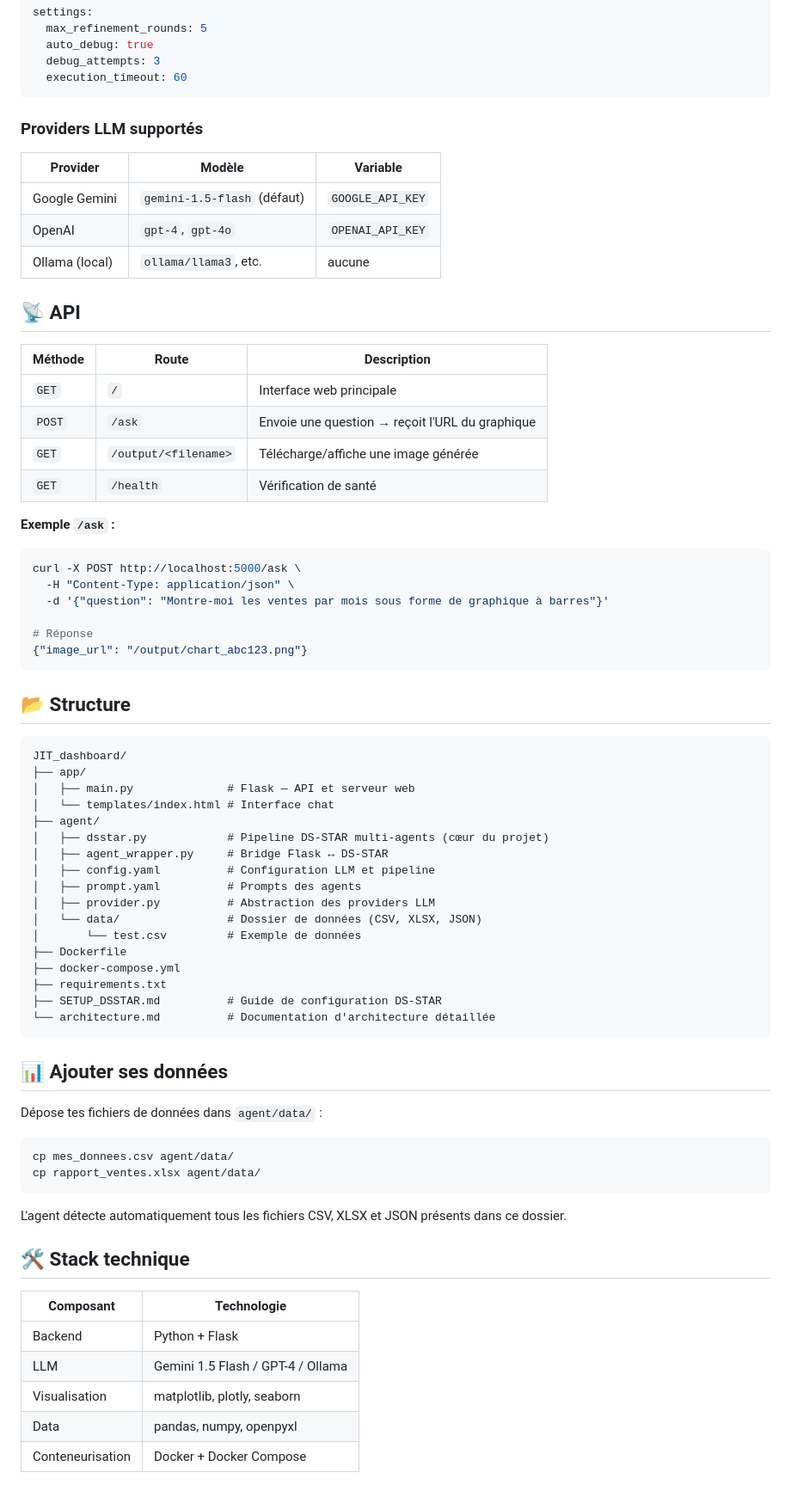
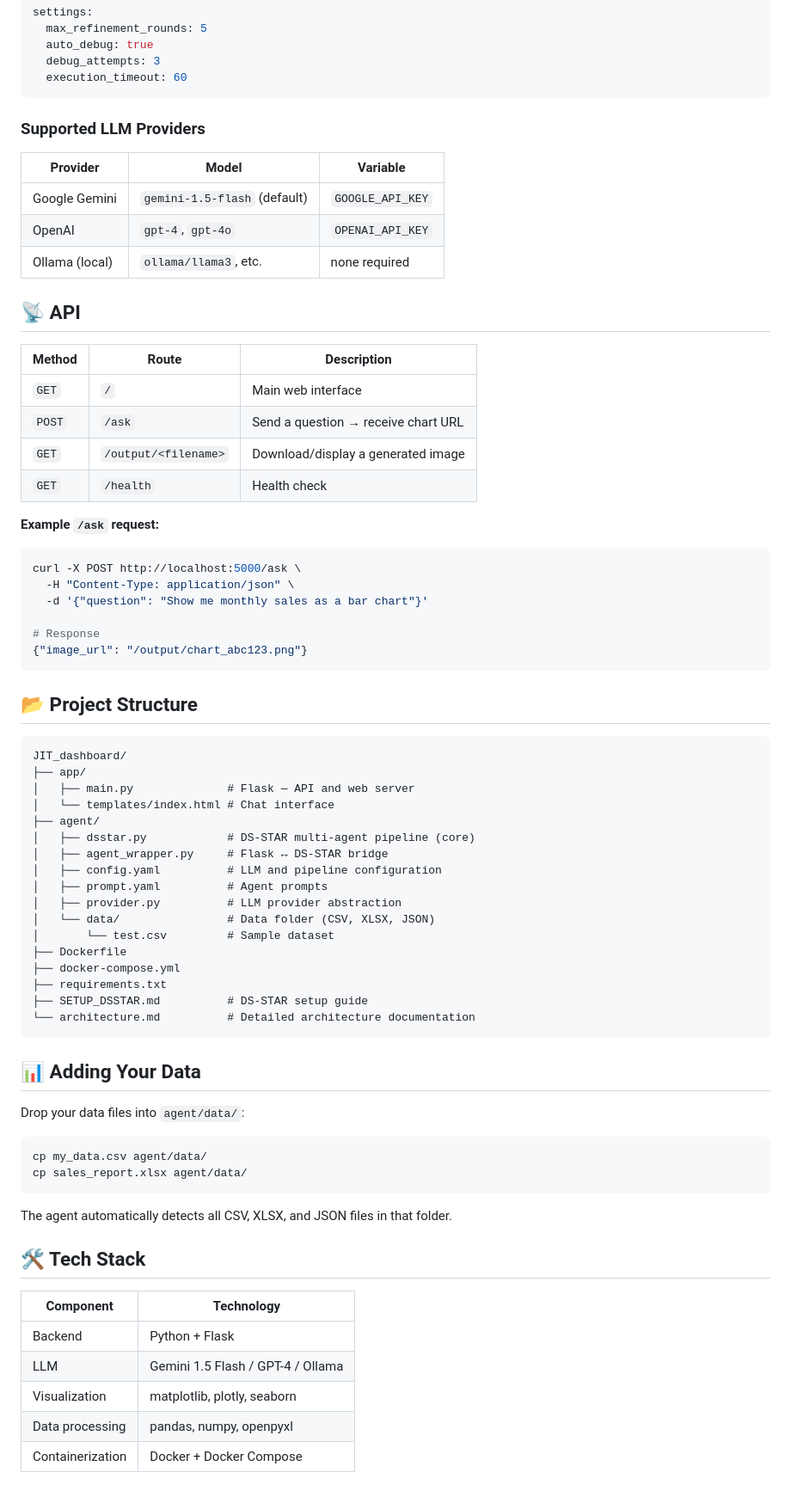
Before and after one commit to gzm-lab/JIT_dashboard, a Markdown page: README.md, the part around one of its changes. Shown at 86% size. GitHub-like rendering.

Commit message:
docs: rewrite README in English

````diff
--- a/README.md
+++ b/README.md
@@ -94,73 +94,73 @@ settings:
   execution_timeout: 60
 ```
 
-### Providers LLM supportés
+### Supported LLM Providers
 
-| Provider | Modèle | Variable |
+| Provider | Model | Variable |
 |---|---|---|
-| Google Gemini | `gemini-1.5-flash` (défaut) | `GOOGLE_API_KEY` |
+| Google Gemini | `gemini-1.5-flash` (default) | `GOOGLE_API_KEY` |
 | OpenAI | `gpt-4`, `gpt-4o` | `OPENAI_API_KEY` |
-| Ollama (local) | `ollama/llama3`, etc. | aucune |
+| Ollama (local) | `ollama/llama3`, etc. | none required |
 
 ## 📡 API
 
-| Méthode | Route | Description |
+| Method | Route | Description |
 |---|---|---|
-| `GET` | `/` | Interface web principale |
-| `POST` | `/ask` | Envoie une question → reçoit l'URL du graphique |
-| `GET` | `/output/<filename>` | Télécharge/affiche une image générée |
-| `GET` | `/health` | Vérification de santé |
+| `GET` | `/` | Main web interface |
+| `POST` | `/ask` | Send a question → receive chart URL |
+| `GET` | `/output/<filename>` | Download/display a generated image |
+| `GET` | `/health` | Health check |
 
-**Exemple `/ask` :**
+**Example `/ask` request:**
 
 ```bash
 curl -X POST http://localhost:5000/ask \
   -H "Content-Type: application/json" \
-  -d '{"question": "Montre-moi les ventes par mois sous forme de graphique à barres"}'
+  -d '{"question": "Show me monthly sales as a bar chart"}'
 
-# Réponse
+# Response
 {"image_url": "/output/chart_abc123.png"}
 ```
 
-## 📂 Structure
+## 📂 Project Structure
 
 ```
 JIT_dashboard/
 ├── app/
-│   ├── main.py              # Flask — API et serveur web
-│   └── templates/index.html # Interface chat
+│   ├── main.py              # Flask — API and web server
+│   └── templates/index.html # Chat interface
 ├── agent/
-│   ├── dsstar.py            # Pipeline DS-STAR multi-agents (cœur du projet)
-│   ├── agent_wrapper.py     # Bridge Flask ↔ DS-STAR
-│   ├── config.yaml          # Configuration LLM et pipeline
-│   ├── prompt.yaml          # Prompts des agents
-│   ├── provider.py          # Abstraction des providers LLM
-│   └── data/                # Dossier de données (CSV, XLSX, JSON)
-│       └── test.csv         # Exemple de données
+│   ├── dsstar.py            # DS-STAR multi-agent pipeline (core)
+│   ├── agent_wrapper.py     # Flask ↔ DS-STAR bridge
+│   ├── config.yaml          # LLM and pipeline configuration
+│   ├── prompt.yaml          # Agent prompts
+│   ├── provider.py          # LLM provider abstraction
+│   └── data/                # Data folder (CSV, XLSX, JSON)
+│       └── test.csv         # Sample dataset
 ├── Dockerfile
 ├── docker-compose.yml
 ├── requirements.txt
-├── SETUP_DSSTAR.md          # Guide de configuration DS-STAR
-└── architecture.md          # Documentation d'architecture détaillée
+├── SETUP_DSSTAR.md          # DS-STAR setup guide
+└── architecture.md          # Detailed architecture documentation
 ```
 
-## 📊 Ajouter ses données
+## 📊 Adding Your Data
 
-Dépose tes fichiers de données dans `agent/data/` :
+Drop your data files into `agent/data/`:
 
 ```bash
-cp mes_donnees.csv agent/data/
-cp rapport_ventes.xlsx agent/data/
+cp my_data.csv agent/data/
+cp sales_report.xlsx agent/data/
 ```
 
-L'agent détecte automatiquement tous les fichiers CSV, XLSX et JSON présents dans ce dossier.
+The agent automatically detects all CSV, XLSX, and JSON files in that folder.
 
-## 🛠️ Stack technique
+## 🛠️ Tech Stack
 
-| Composant | Technologie |
+| Component | Technology |
 |---|---|
 | Backend | Python + Flask |
 | LLM | Gemini 1.5 Flash / GPT-4 / Ollama |
-| Visualisation | matplotlib, plotly, seaborn |
-| Data | pandas, numpy, openpyxl |
-| Conteneurisation | Docker + Docker Compose |
+| Visualization | matplotlib, plotly, seaborn |
+| Data processing | pandas, numpy, openpyxl |
+| Containerization | Docker + Docker Compose |
````
Also changed, not shown: other parts of README.md (+43 -43 lines).
